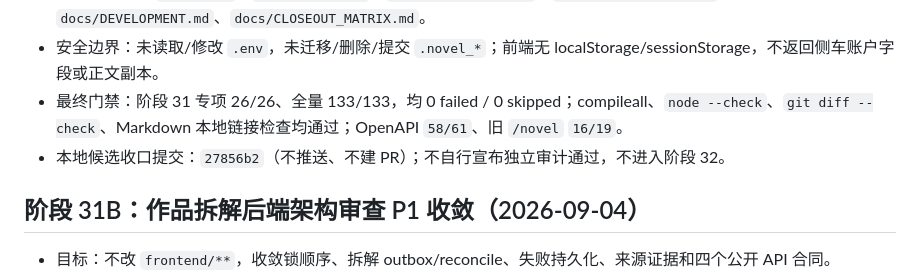
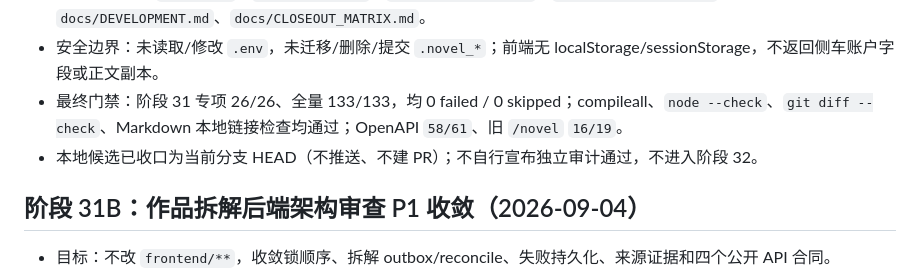
Before and after one commit to Reen-Ai-H/novelagent-xumai, a Markdown page: PROGRESS.md, the part around the change. Drawn GitHub-style.

Commit message:
Record stage31E verification

```diff
--- a/PROGRESS.md
+++ b/PROGRESS.md
@@ -11,7 +11,7 @@
 - 文档：已同步 `README.md`、`docs/README.md`、`docs/USER_GUIDE.md`、`docs/ARCHITECTURE.md`、`docs/DEVELOPMENT.md`、`docs/CLOSEOUT_MATRIX.md`。
 - 安全边界：未读取/修改 `.env`，未迁移/删除/提交 `.novel_*`；前端无 localStorage/sessionStorage，不返回侧车账户字段或正文副本。
 - 最终门禁：阶段 31 专项 26/26、全量 133/133，均 0 failed / 0 skipped；compileall、`node --check`、`git diff --check`、Markdown 本地链接检查均通过；OpenAPI `58/61`、旧 `/novel` `16/19`。
-- 本地候选收口提交：`27856b2`（不推送、不建 PR）；不自行宣布独立审计通过，不进入阶段 32。
+- 本地候选已收口为当前分支 HEAD（不推送、不建 PR）；不自行宣布独立审计通过，不进入阶段 32。
 
 ## 阶段 31B：作品拆解后端架构审查 P1 收敛（2026-09-04）
 
```
